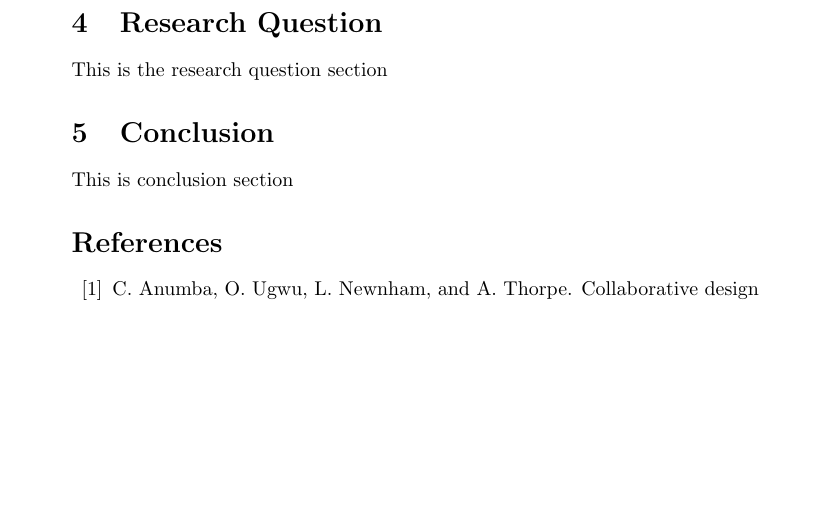
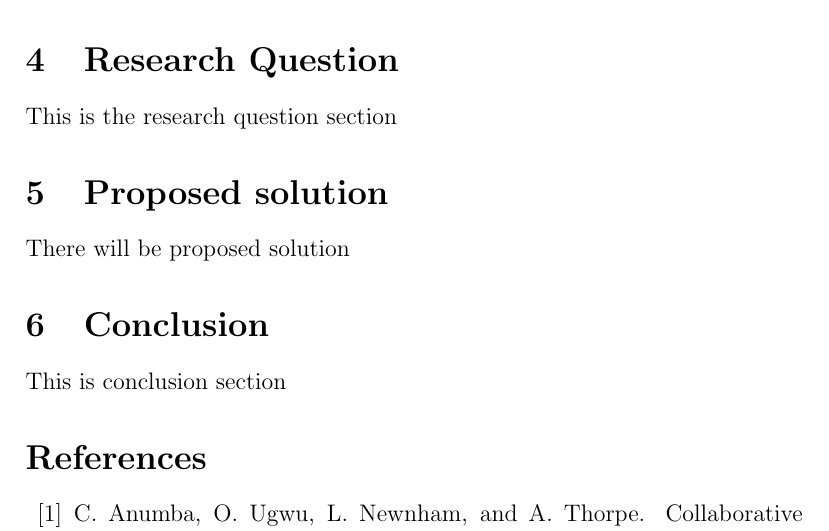
Before and after one commit to muzart/proposal, a LaTeX document (Research proposal.tex, which reads sections/proposed_solution.tex): part of page 4 of 5 before the commit and part of page 5 of 7 after it, cut so that both start at the same text, the shorter picture padded with empty space. Compiled offline with pdfLaTeX.

Commit message:
Proposed solution section added & bibliography fixed

```diff
--- a/Research proposal.tex
+++ b/Research proposal.tex
@@ -1,4 +1,4 @@
-\documentclass[10pt, oneside]{article}
+\documentclass[12pt, oneside]{article}
 \usepackage[utf8]{inputenc}
 
 \usepackage{graphicx}
@@ -23,6 +23,8 @@
 \input{sections/stateofart}
 \section{Research Question}
 \input{sections/research_question}
+\section{Proposed solution}
+\input{sections/proposed_solution}
 \section{Conclusion}
 \input{sections/conclusion}
 
--- /dev/null
+++ b/sections/proposed_solution.tex
@@ -0,0 +1,2 @@
+
+There will be proposed solution
```
Also changed, not shown: Research proposal.bbl, Research proposal.pdf, 6 other files.
